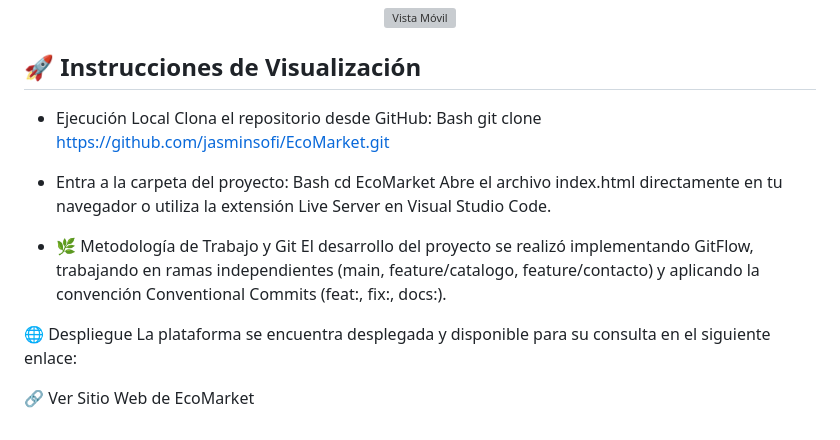
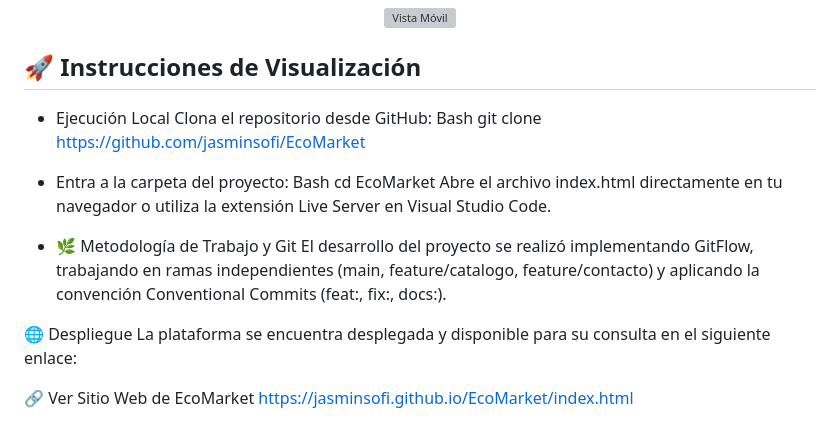
Before and after one commit to jasminsofi/EcoMarket, a Markdown page: README.md, the part around the change. Drawn GitHub-style; grey boxes are pictures that could not be loaded.

Commit message:
se le agrego el link de la pagina

```diff
--- a/README.md
+++ b/README.md
@@ -109,7 +109,7 @@ EcoMarket/
 ## 🚀 Instrucciones de Visualización
 * Ejecución Local
 Clona el repositorio desde GitHub: Bash
-git clone [https://github.com/jasminsofi/EcoMarket.git](https://github.com/jasminsofi/EcoMarket.git)
+git clone [https://github.com/jasminsofi/EcoMarket](https://github.com/jasminsofi/EcoMarket)
 * Entra a la carpeta del proyecto: Bash
 cd EcoMarket
 Abre el archivo index.html directamente en tu navegador o utiliza la extensión Live Server en Visual Studio Code.
@@ -121,3 +121,4 @@ El desarrollo del proyecto se realizó implementando GitFlow, trabajando en rama
 La plataforma se encuentra desplegada y disponible para su consulta en el siguiente enlace:
 
 🔗 Ver Sitio Web de EcoMarket
+https://jasminsofi.github.io/EcoMarket/index.html
```
